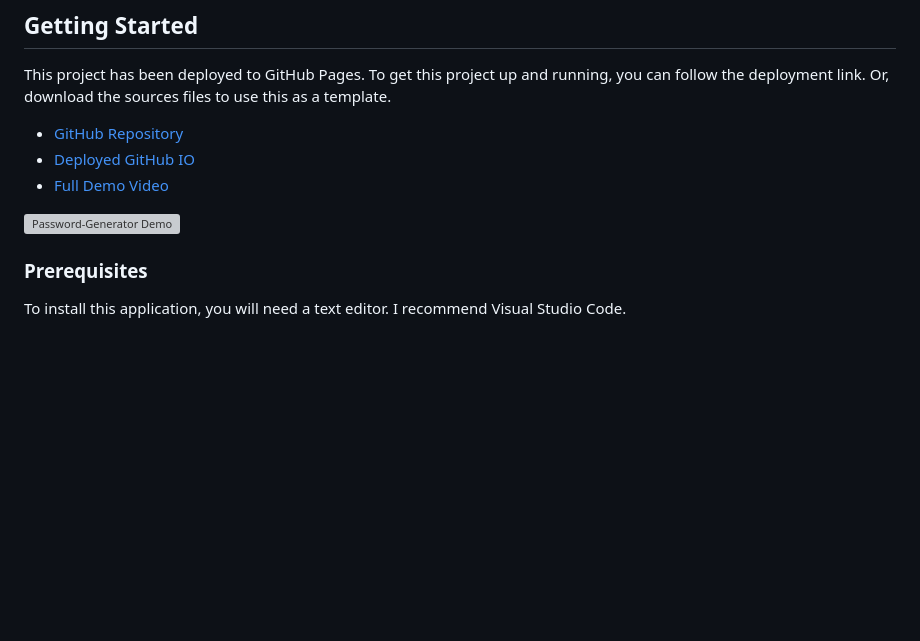
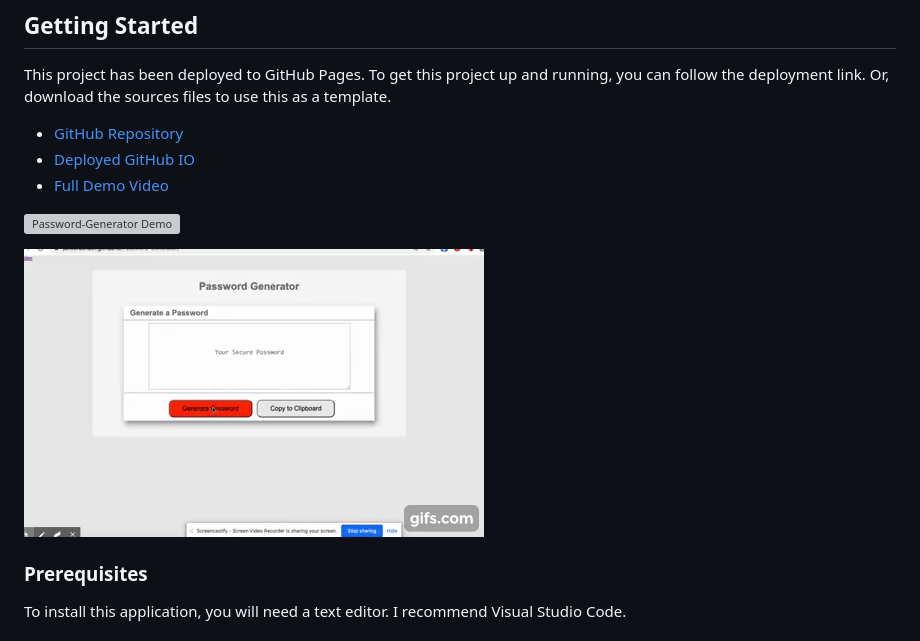
Before and after one commit to jamierachael/Password-Generator, a Markdown page: README.md, the part around the change. Drawn GitHub-style; pictures changed too: assets/demo/gif.gif (added); blank space fills up the shorter version; grey boxes are pictures that could not be loaded.

Commit message:
added test gif

```diff
--- a/README.md
+++ b/README.md
@@ -16,6 +16,8 @@ This project has been deployed to GitHub Pages. To get this project up and runni
 
 
 ![Password-Generator Demo](assets/demo/demo.gif)
+
+![Password-Generator Demo](assets/demo/gif.gif)
 
 
 ### Prerequisites
```
